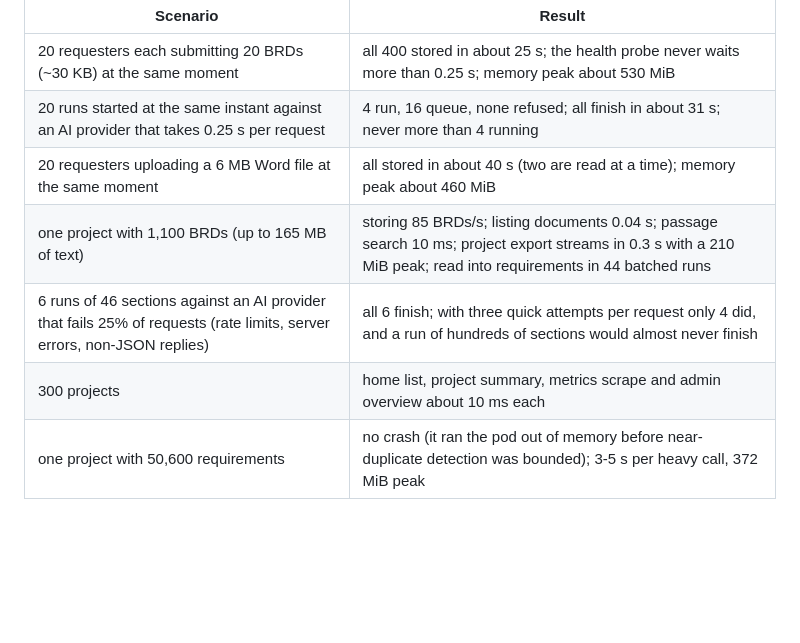
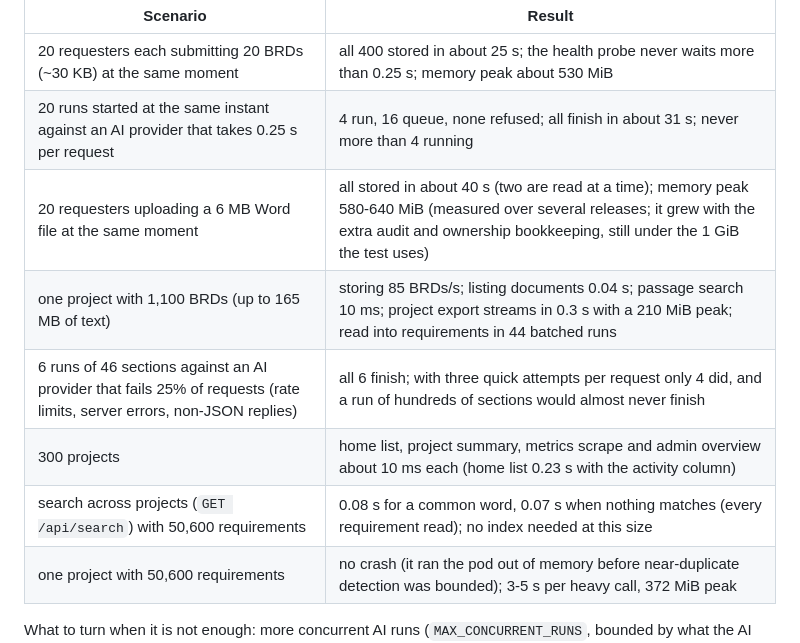
Before and after one commit to bellchu/fabulist, a Markdown page: README.md, the part around the change. Rendered like a GitHub page; blank space fills up the shorter version.

Commit message:
docs: refresh the capacity table from the latest load runs (#208)
Co-authored-by: bellchu <397130+bellchu@users.noreply.github.com>

```diff
--- a/README.md
+++ b/README.md
@@ -278,10 +278,11 @@ Measured on the cluster with `scripts/load-test-k8s.sh` (offline AI provider, on
 |---|---|
 | 20 requesters each submitting 20 BRDs (~30 KB) at the same moment | all 400 stored in about 25 s; the health probe never waits more than 0.25 s; memory peak about 530 MiB |
 | 20 runs started at the same instant against an AI provider that takes 0.25 s per request | 4 run, 16 queue, none refused; all finish in about 31 s; never more than 4 running |
-| 20 requesters uploading a 6 MB Word file at the same moment | all stored in about 40 s (two are read at a time); memory peak about 460 MiB |
+| 20 requesters uploading a 6 MB Word file at the same moment | all stored in about 40 s (two are read at a time); memory peak 580-640 MiB (measured over several releases; it grew with the extra audit and ownership bookkeeping, still under the 1 GiB the test uses) |
 | one project with 1,100 BRDs (up to 165 MB of text) | storing 85 BRDs/s; listing documents 0.04 s; passage search 10 ms; project export streams in 0.3 s with a 210 MiB peak; read into requirements in 44 batched runs |
 | 6 runs of 46 sections against an AI provider that fails 25% of requests (rate limits, server errors, non-JSON replies) | all 6 finish; with three quick attempts per request only 4 did, and a run of hundreds of sections would almost never finish |
-| 300 projects | home list, project summary, metrics scrape and admin overview about 10 ms each |
+| 300 projects | home list, project summary, metrics scrape and admin overview about 10 ms each (home list 0.23 s with the activity column) |
+| search across projects (`GET /api/search`) with 50,600 requirements | 0.08 s for a common word, 0.07 s when nothing matches (every requirement read); no index needed at this size |
 | one project with 50,600 requirements | no crash (it ran the pod out of memory before near-duplicate detection was bounded); 3-5 s per heavy call, 372 MiB peak |
 
 What to turn when it is not enough: more concurrent AI runs (`MAX_CONCURRENT_RUNS`, bounded by what the AI provider allows) and more background calls (`MAX_RUN_AI_CALLS`, with the *AI requests in parallel per run* generation setting); more documents read at once (`MAX_CONCURRENT_PARSES`, about 100 MB each for a very large file) only together with a larger memory limit in `deploy/k8s/app.yaml`. With a real AI provider a run is as long as the provider is slow: 46 sections at 30 s each is about 23 minutes sequentially; the default of 4 sections in parallel, under the cap of 8 calls across all runs, cuts that to a few minutes per run and about an hour for a burst of 20. A run is limited to *Max sections per run* (default 200); larger intakes are read in batches ("New BRDs only") and large backlogs get their stories in batches ("Requirements without stories").
```
Also changed, not shown: CHANGELOG.md (+1 -0 lines).
